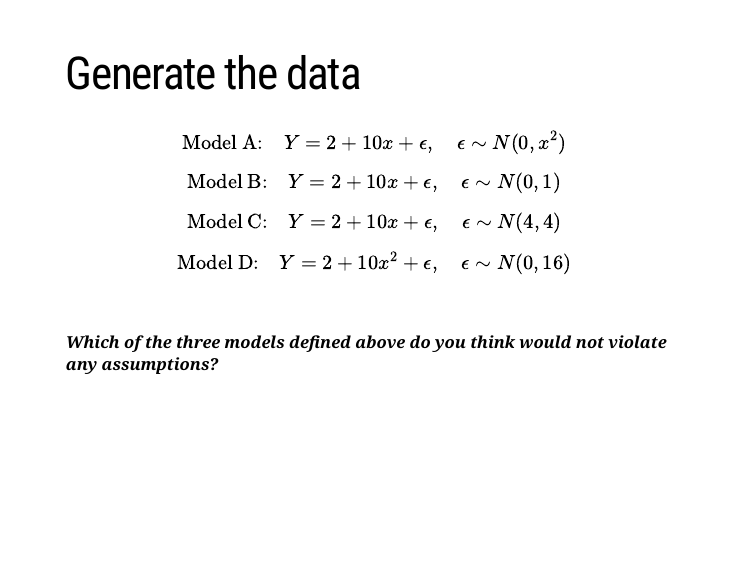
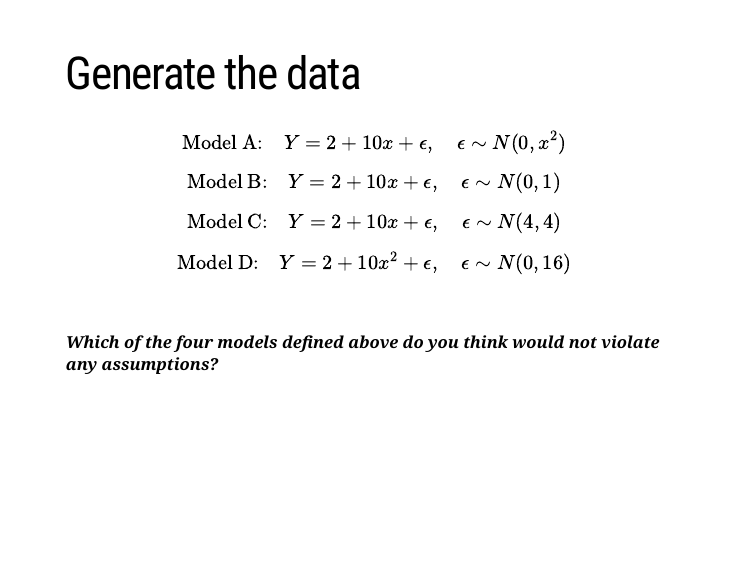
Before and after one commit to drhammed/Biol322_2024_lecture, an R Markdown document (index.Rmd): page 12 of 42. Rendered offline with R 4.5, knitr and Pandoc, with nearby package versions; the slides are laid out offline by our stand-in for remark.js, each with all of its steps uncovered, in fonts that may differ from those the slides ask for, and without slide numbers, shadows or browser add-ons; a font, style sheet, LaTeX package, included part or bibliography that could not be used is replaced or left out.

Commit message:
commit_4
Commit

```diff
--- a/index.Rmd
+++ b/index.Rmd
@@ -212,7 +212,7 @@ $$\text{Model D:} \quad Y = 2 + 10x^2 + \epsilon, \quad \epsilon \sim N(0, 16)$$
 <br style="margin-bottom: 10px;">
 
 --
-_**Which of the three models defined above do you think would not violate any assumptions?**_
+_**Which of the four models defined above do you think would not violate any assumptions?**_
 
 
 
```
Also changed, not shown: index.html.
